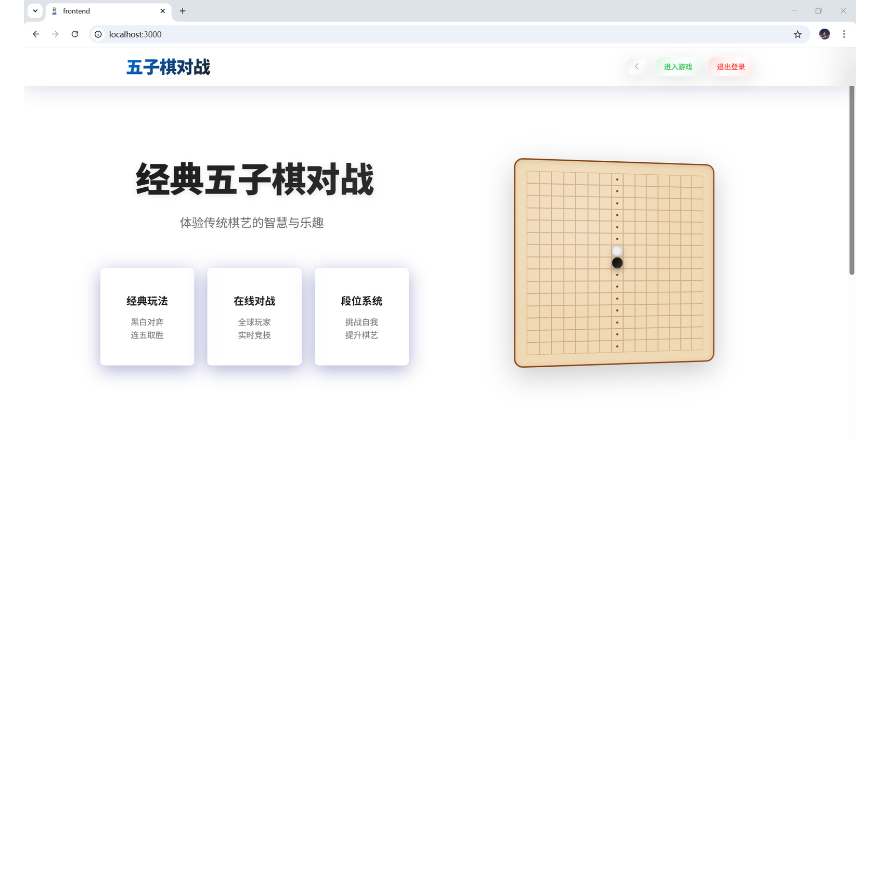
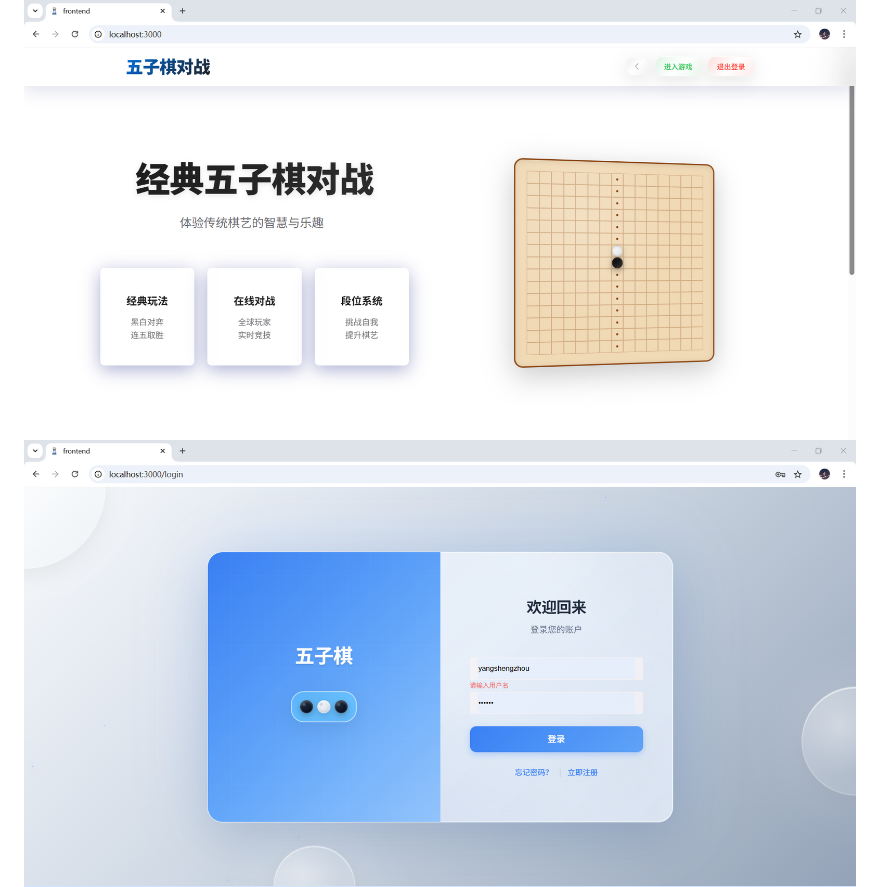
Before and after one commit to zhongyuhong123/Gobang, a Markdown page: README.md, the part around the change. Rendered like a GitHub page; pictures changed too: preview/登录.png (added); blank space fills up the shorter version.

```diff
--- a/README.md
+++ b/README.md
@@ -57,6 +57,7 @@
 
 ### 主界面
 ![项目首页](preview/首页.png)
+![登录](preview/登录.png)
 ![游戏大厅](preview/游戏大厅.png)
 
 ## 快速开始
```
Also changed, not shown: 2 other files.
